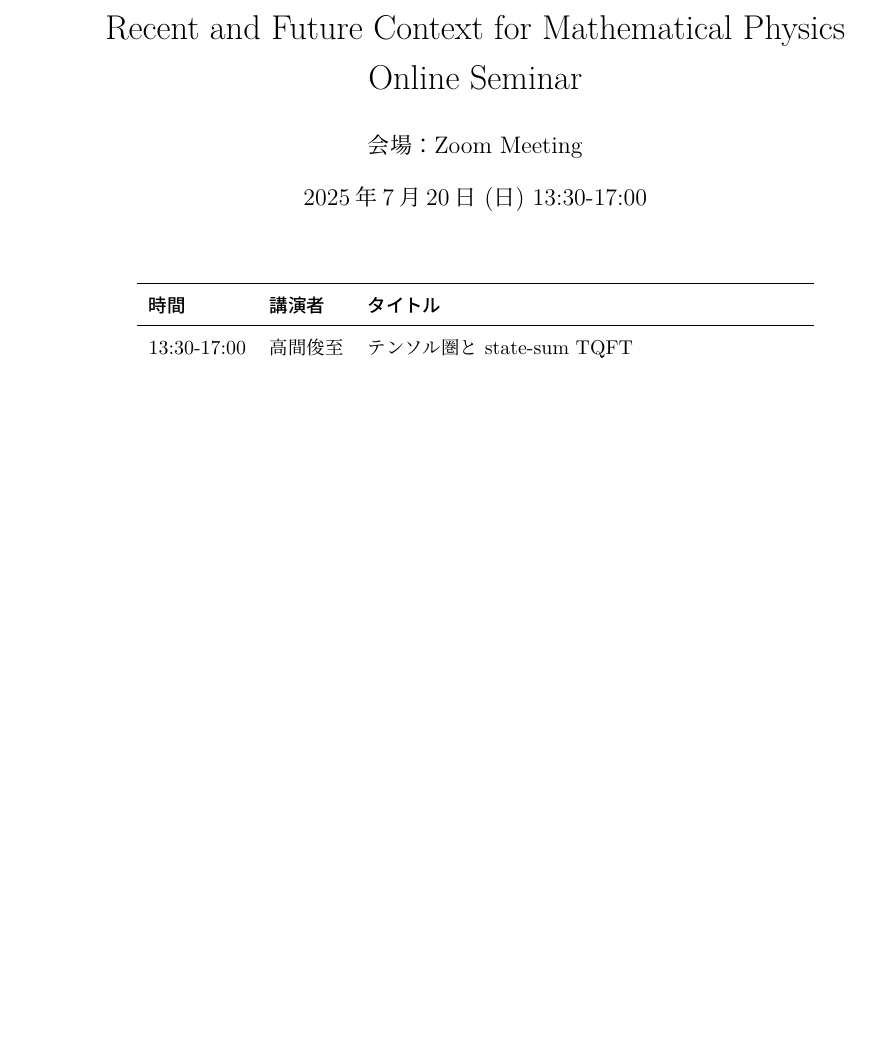
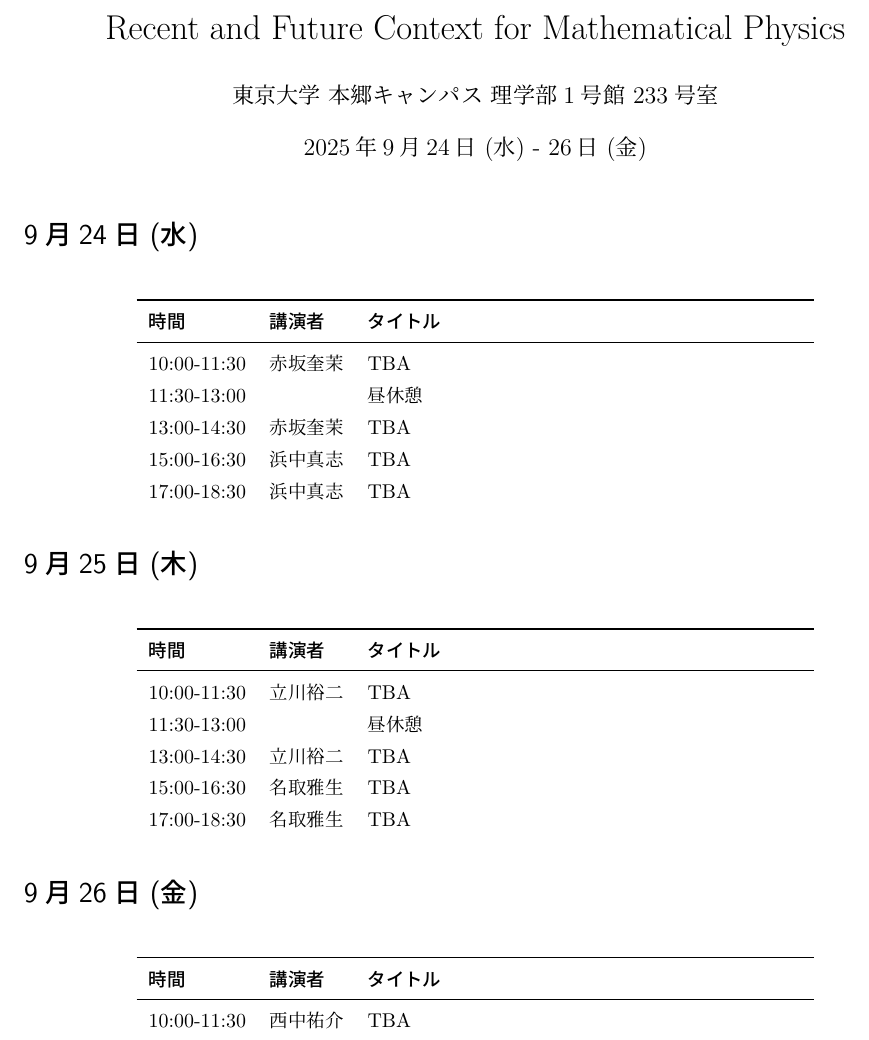
Before and after one commit to T2sp/RFCMP, a LaTeX document (timetable2025-A.tex): part of the page, cut so that both start at the same text, the shorter picture padded with empty space. Compiled offline with LuaLaTeX; a LaTeX package or settings file that is missing is left out.

Commit message:
update timetable (2025.8.10)

```diff
--- a/timetable2025_online07.tex
+++ b/timetable2025-A.tex
@@ -226,14 +226,20 @@
 \usepackage{tabularx}
 \newcolumntype{Y}{>{\arraybackslash}X}
 
+\newcommand{\speakerA}{赤坂奎茉 & TBA \\}
+\newcommand{\speakerB}{浜中真志 & TBA \\}
+\newcommand{\speakerC}{立川裕二 & TBA \\}
+\newcommand{\speakerD}{名取雅生 & TBA \\}
+\newcommand{\speakerE}{西中祐介 & TBA \\}
+
 \begin{document}
 
-\title{Recent and Future Context for Mathematical Physics \\ Online Seminar}
-\author{会場：Zoom Meeting}
-\date{2025年7月20日 (日) 13:30-17:00}
+\title{Recent and Future Context for Mathematical Physics}
+\author{東京大学 本郷キャンパス 理学部1号館 233号室}
+\date{2025年9月24日 (水) - 26日 (金)}
 \maketitle
 
-% \section*{6月2日 (月) 会場：K206}
+\section*{9月24日 (水)}
 
 \begin{table}[H]
     \centering
@@ -243,26 +249,44 @@
         &\multicolumn{1}{l}{\textbf{講演者}}
         &\multicolumn{1}{l}{\textbf{タイトル}} \\
         \midrule
-        13:30-17:00 &高間俊至 &テンソル圏と state-sum TQFT \\
+        10:00-11:30 &\speakerA
+        11:30-13:00 & &昼休憩 \\
+        13:00-14:30 &\speakerA
+        15:00-16:30 &\speakerB
+        17:00-18:30 &\speakerB
     \end{tabularx}
 \end{table}%
 
-% \section*{6月3日 (火) 会場：K206}
+\section*{9月25日 (木)}
 
-% \begin{table}[H]
-%     \centering
-%     \begin{tabularx}{0.75\linewidth}{llY}
-%         \toprule
-%         \multicolumn{1}{l}{\textbf{時間}}
-%         &\multicolumn{1}{l}{\textbf{講演者}}
-%         &\multicolumn{1}{l}{\textbf{タイトル}} \\
-%         \midrule
-%         10:00-11:30 &宮澤仁 &Recent development of Seiberg-Witten theory and low-dimensional topology \\
-%         11:30-13:00 & &昼休憩 \\
-%         13:00-14:30 &宮澤仁 &Recent development of Seiberg-Witten theory and low-dimensional topology \\
-%         15:00-16:30 &大森寛太郎 &高階線形代数入門 \\
-%         17:00-18:30 &大森寛太郎 &高階線形代数入門 \\
-%     \end{tabularx}
-% \end{table}%
+\begin{table}[H]
+    \centering
+    \begin{tabularx}{0.75\linewidth}{llY}
+        \toprule
+        \multicolumn{1}{l}{\textbf{時間}}
+        &\multicolumn{1}{l}{\textbf{講演者}}
+        &\multicolumn{1}{l}{\textbf{タイトル}} \\
+        \midrule
+        10:00-11:30 &\speakerC
+        11:30-13:00 & &昼休憩 \\
+        13:00-14:30 &\speakerC
+        15:00-16:30 &\speakerD
+        17:00-18:30 &\speakerD
+    \end{tabularx}
+\end{table}%
+
+\section*{9月26日 (金)}
+
+\begin{table}[H]
+    \centering
+    \begin{tabularx}{0.75\linewidth}{llY}
+        \toprule
+        \multicolumn{1}{l}{\textbf{時間}}
+        &\multicolumn{1}{l}{\textbf{講演者}}
+        &\multicolumn{1}{l}{\textbf{タイトル}} \\
+        \midrule
+        10:00-11:30 &\speakerE
+    \end{tabularx}
+\end{table}%
 
 \end{document}
```
Also changed, not shown: out/timetable2025-A.pdf (added), 1 other file.
